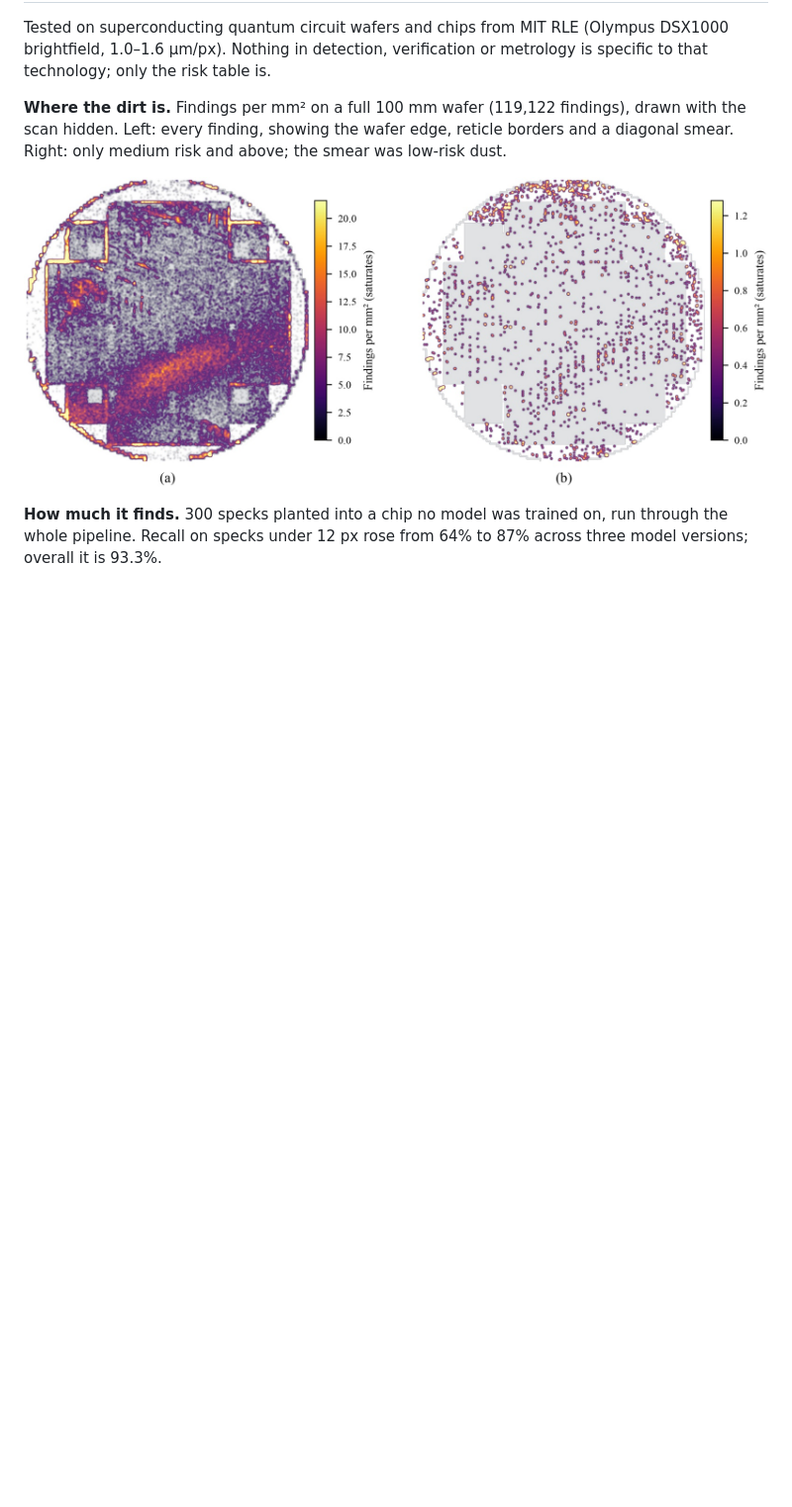
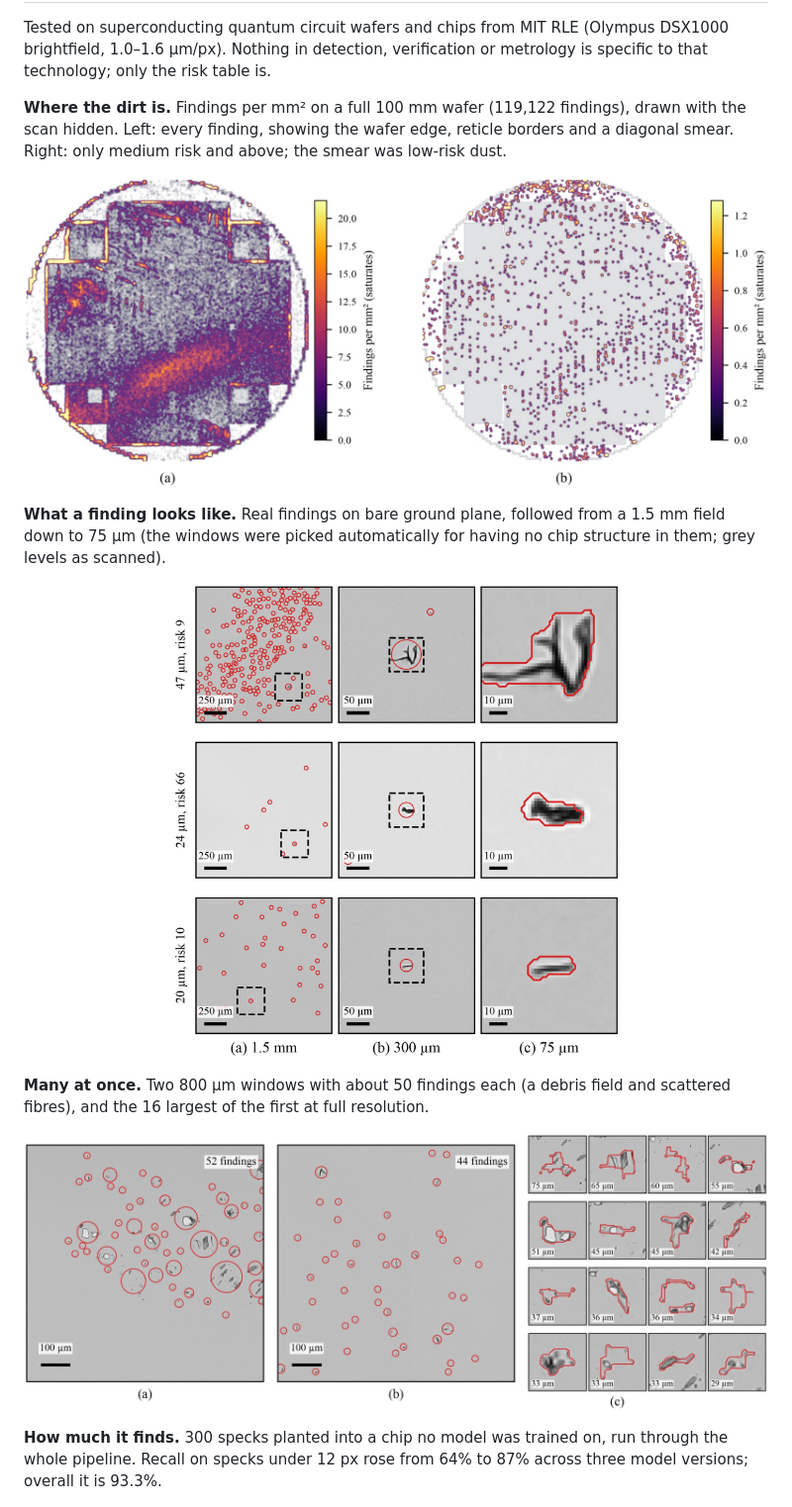
Before and after one commit to claynicholson/Chipscan, a Markdown page: README.md, the part around the change. Shown at 99% size. Rendered like a GitHub page; pictures changed too: docs/images/fig8_zoom.jpg (added), docs/images/fig9_many.jpg (added); blank space fills up the shorter version.

Commit message:
Figures: defects on bare ground plane at three zooms and ~50-finding windows; scout script for structure-free windows
Co-Authored-By: Claude Opus 5.5 <noreply@anthropic.com>

```diff
--- a/README.md
+++ b/README.md
@@ -53,6 +53,16 @@ smear was low-risk dust.
 
 <p align="center"><img src="docs/images/fig5_heatmaps.jpg" width="100%" alt="Findings density heatmaps of the NFT1 wafer"></p>
 
+**What a finding looks like.** Real findings on bare ground plane, followed from a 1.5 mm field down to 75 µm (the
+windows were picked automatically for having no chip structure in them; grey levels as scanned).
+
+<p align="center"><img src="docs/images/fig8_zoom.jpg" width="60%" alt="Three findings on bare ground plane at 1.5 mm, 300 µm and 75 µm fields"></p>
+
+**Many at once.** Two 800 µm windows with about 50 findings each (a debris field and scattered fibres), and the 16
+largest of the first at full resolution.
+
+<p align="center"><img src="docs/images/fig9_many.jpg" width="100%" alt="Two windows with 52 and 44 findings, and a gallery of the largest"></p>
+
 **How much it finds.** 300 specks planted into a chip no model was trained on, run through the whole pipeline. Recall
 on specks under 12 px rose from 64% to 87% across three model versions; overall it is 93.3%.
 
```
Also changed, not shown: 3 other files.
